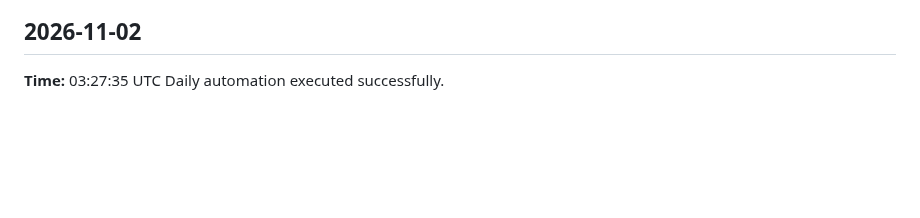
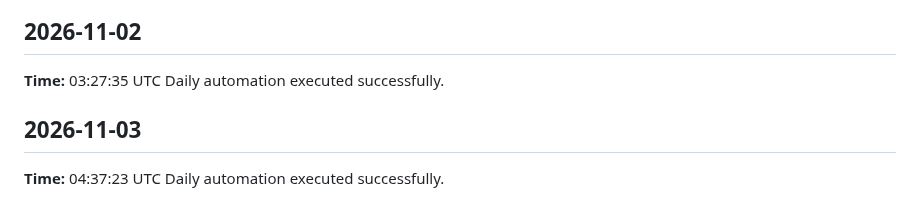
Before and after one commit to yaswanthme007/dsa-atlas, a Markdown page: logs/daily-log.md, the part around the change. Drawn GitHub-style; blank space fills up the shorter version.

Commit message:
chore: daily update 2026-11-03

```diff
--- a/logs/daily-log.md
+++ b/logs/daily-log.md
@@ -370,3 +370,7 @@ Daily automation executed successfully.
 ## 2026-11-02
 **Time:** 03:27:35 UTC
 Daily automation executed successfully.
+
+## 2026-11-03
+**Time:** 04:37:23 UTC
+Daily automation executed successfully.
```
